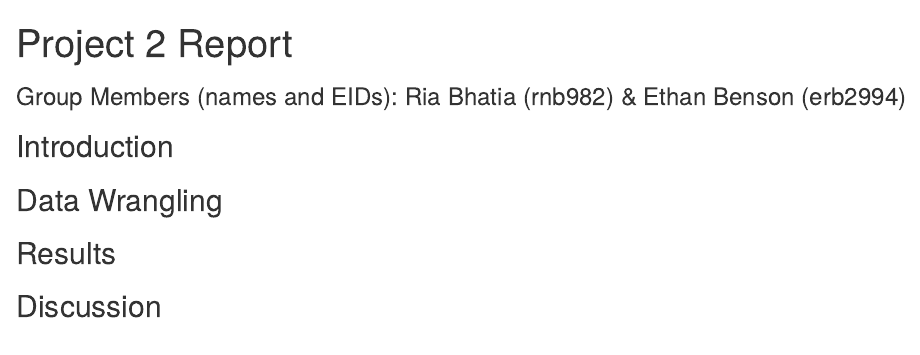
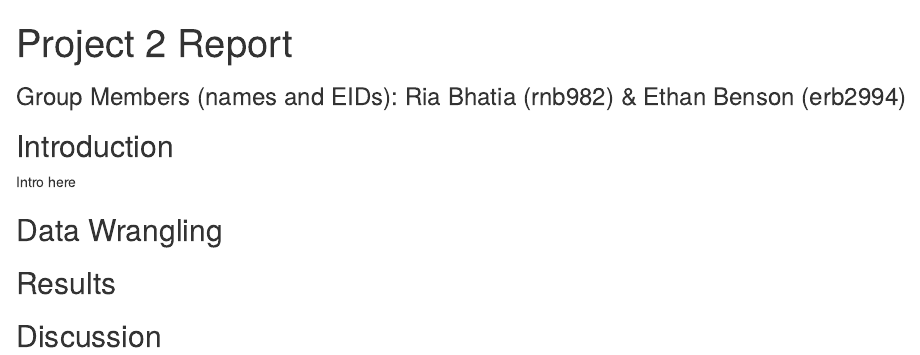
Before and after one commit to qquiche/Project2, an R Markdown document (Project2_Report.Rmd): the page in a window 1100 px wide, from its top. Rendered offline with R 4.5, knitr and Pandoc, with nearby package versions.

Commit message:
blah blah

```diff
--- a/Project2_Report.Rmd
+++ b/Project2_Report.Rmd
@@ -13,7 +13,7 @@ knitr::opts_chunk$set(echo = TRUE)
 
 
 ## Introduction
-
+Intro here
 
 
 
```
